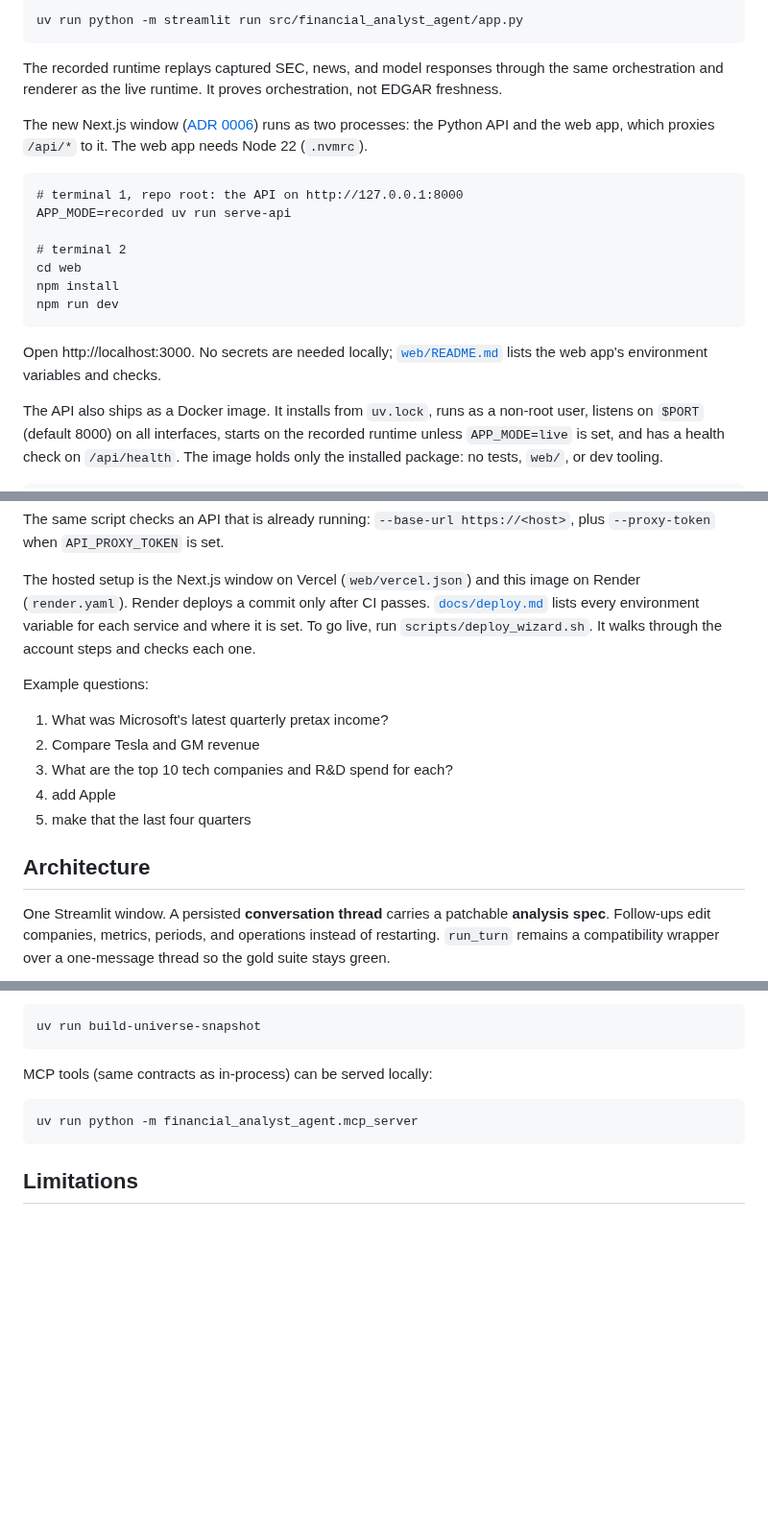
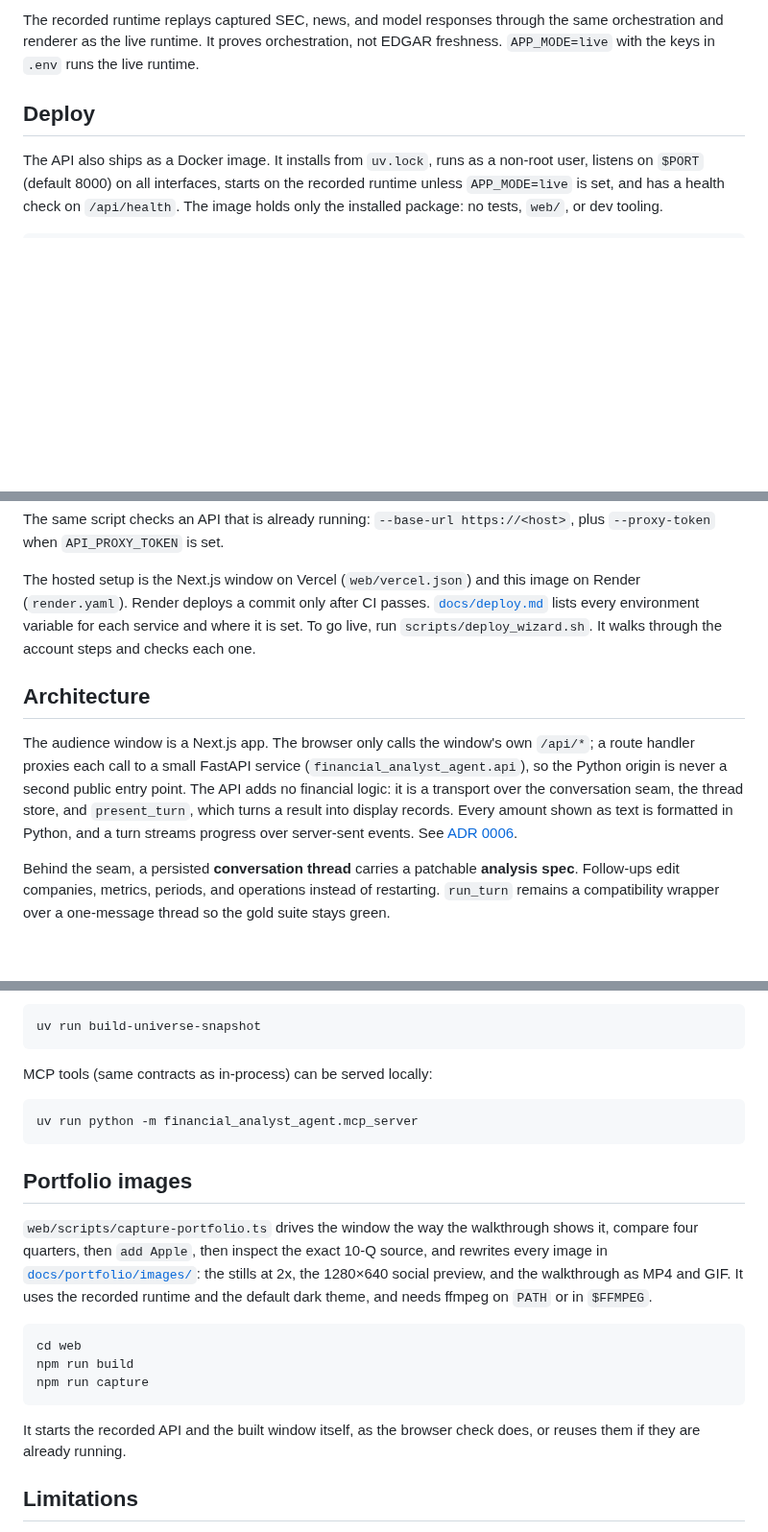
Before and after one commit to bpyman/financial-analyst-agent, a Markdown page: README.md, 3 parts joined by grey strips. Shown at 96% size. Drawn GitHub-style; blank space fills up the shorter version.

````diff
--- a/README.md
+++ b/README.md
@@ -48,23 +60,7 @@ Set `APP_MODE=recorded` in `.env` (`fixture` still works as a deprecated alias),
 
-```text
-uv run python -m streamlit run src/financial_analyst_agent/app.py
-```
+The recorded runtime replays captured SEC, news, and model responses through the same orchestration and renderer as the live runtime. It proves orchestration, not EDGAR freshness. `APP_MODE=live` with the keys in `.env` runs the live runtime.
 
-The recorded runtime replays captured SEC, news, and model responses through the same orchestration and renderer as the live runtime. It proves orchestration, not EDGAR freshness.
-
-The new Next.js window ([ADR 0006](docs/adr/0006-react-audience-window.md)) runs as two processes: the Python API and the web app, which proxies `/api/*` to it. The web app needs Node 22 (`.nvmrc`).
-
-```text
-# terminal 1, repo root: the API on http://127.0.0.1:8000
-APP_MODE=recorded uv run serve-api
-
-# terminal 2
-cd web
-npm install
-npm run dev
-```
-
-Open http://localhost:3000. No secrets are needed locally; [`web/README.md`](web/README.md) lists the web app's environment variables and checks.
+## Deploy
 
 The API also ships as a Docker image. It installs from `uv.lock`, runs as a non-root user, listens on `$PORT` (default 8000) on all interfaces, starts on the recorded runtime unless `APP_MODE=live` is set, and has a health check on `/api/health`. The image holds only the installed package: no tests, `web/`, or dev tooling.
 
@@ -80,17 +76,11 @@ The same script checks an API that is already running: `--base-url https://<host
 
 The hosted setup is the Next.js window on Vercel (`web/vercel.json`) and this image on Render (`render.yaml`). Render deploys a commit only after CI passes. [`docs/deploy.md`](docs/deploy.md) lists every environment variable for each service and where it is set. To go live, run `scripts/deploy_wizard.sh`. It walks through the account steps and checks each one.
 
-Example questions:
-
-1. What was Microsoft's latest quarterly pretax income?
-2. Compare Tesla and GM revenue
-3. What are the top 10 tech companies and R&D spend for each?
-4. add Apple
-5. make that the last four quarters
-
 ## Architecture
 
-One Streamlit window. A persisted **conversation thread** carries a patchable **analysis spec**. Follow-ups edit companies, metrics, periods, and operations instead of restarting. `run_turn` remains a compatibility wrapper over a one-message thread so the gold suite stays green.
+The audience window is a Next.js app. The browser only calls the window's own `/api/*`; a route handler proxies each call to a small FastAPI service (`financial_analyst_agent.api`), so the Python origin is never a second public entry point. The API adds no financial logic: it is a transport over the conversation seam, the thread store, and `present_turn`, which turns a result into display records. Every amount shown as text is formatted in Python, and a turn streams progress over server-sent events. See [ADR 0006](docs/adr/0006-react-audience-window.md).
+
+Behind the seam, a persisted **conversation thread** carries a patchable **analysis spec**. Follow-ups edit companies, metrics, periods, and operations instead of restarting. `run_turn` remains a compatibility wrapper over a one-message thread so the gold suite stays green.
 
 ```mermaid
 flowchart TB
@@ -146,6 +138,18 @@ MCP tools (same contracts as in-process) can be served locally:
 uv run python -m financial_analyst_agent.mcp_server
 ```
 
+## Portfolio images
+
+`web/scripts/capture-portfolio.ts` drives the window the way the walkthrough shows it, compare four quarters, then `add Apple`, then inspect the exact 10-Q source, and rewrites every image in [`docs/portfolio/images/`](docs/portfolio/images/): the stills at 2x, the 1280×640 social preview, and the walkthrough as MP4 and GIF. It uses the recorded runtime and the default dark theme, and needs ffmpeg on `PATH` or in `$FFMPEG`.
+
+```text
+cd web
+npm run build
+npm run capture
+```
+
+It starts the recorded API and the built window itself, as the browser check does, or reuses them if they are already running.
+
 ## Limitations
 
 - Ranking membership is a dated US operating-company snapshot, not a live screener.
````
Also changed, not shown: other parts of README.md (+30 -16 lines), docs/portfolio/release.md (+10 -9 lines), web/README.md (+18 -0 lines), docs/portfolio/images/compare-four-quarters.png, docs/portfolio/images/guided-first-run.png, docs/portfolio/images/inspect-exact-source.png, docs/portfolio/images/social-preview.png, 10 other files.
